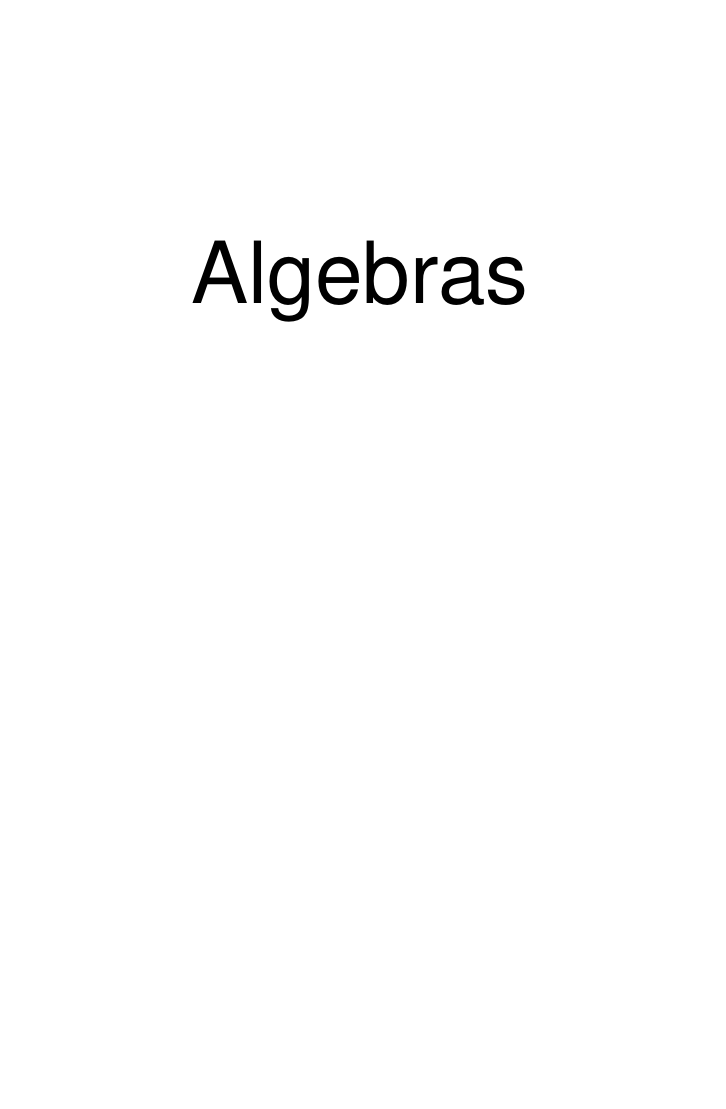
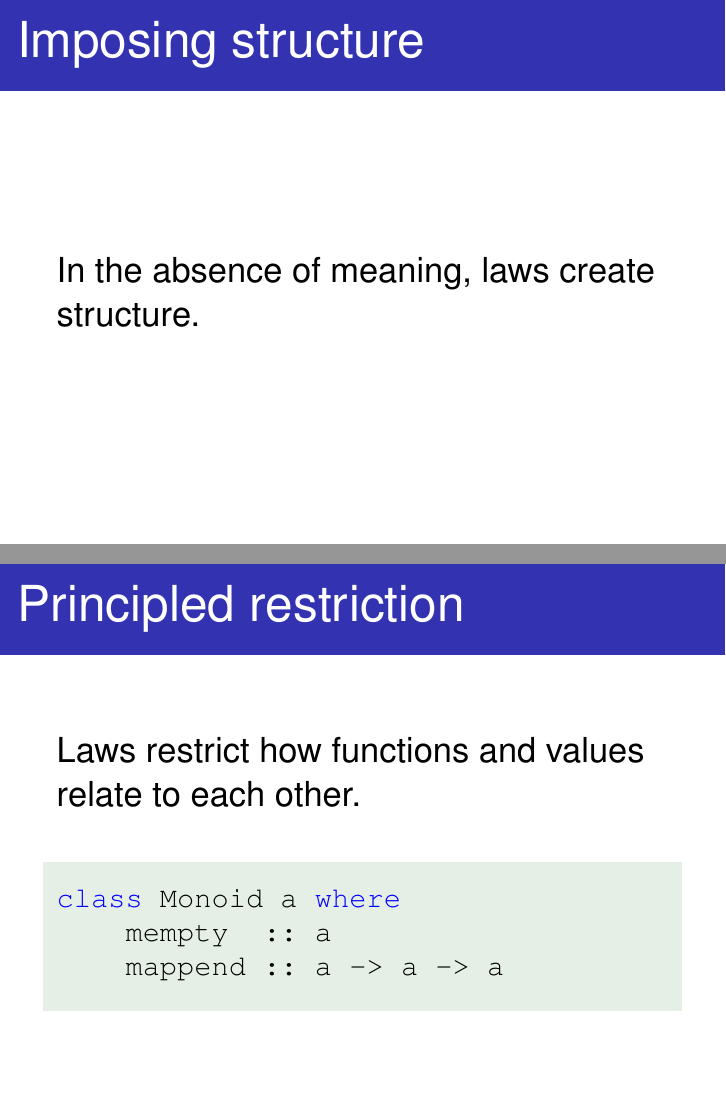
Before and after one commit to hardentoo/math-fp, LaTeX slides (math-abstractions.tex): page 22 of 42 before the commit and pages 22 and 24 of 45 after it, the two joined at a grey line, the shorter picture padded with empty space. The pictures show the PDF file math-abstractions.pdf that the author committed with the source.

Commit message:
Progress on the math abstraction slides

```diff
--- a/math-abstractions.tex
+++ b/math-abstractions.tex
@@ -152,6 +152,19 @@ Assuming of course \( dom(f) = A, dom(g) = B \).}
 \label{sec-4}
 \begin{frame}[fragile,plain,label=sec-4-1]{HEAD}
 \head{Laws}
+\end{frame}
+\begin{frame}[fragile,label=sec-4-2]{Imposing structure}
+In the absence of meaning, laws create structure.
+\end{frame}
+\begin{frame}[fragile,label=sec-4-3]{Principled restriction}
+Laws restrict how functions and values relate to each other.
+\begin{example}<2->[\vspace*{-3.5ex}]%x
+\begin{lstlisting}[language=Haskell]
+class Monoid a where
+    mempty  :: a
+    mappend :: a -> a -> a
+\end{lstlisting}
+\end{example}
 \end{frame}
 \section{Algebras}
 \label{sec-5}
```
Also changed, not shown: math-abstractions.pdf, math-abstractions.tex (8 more changed lines), 2 other files.
